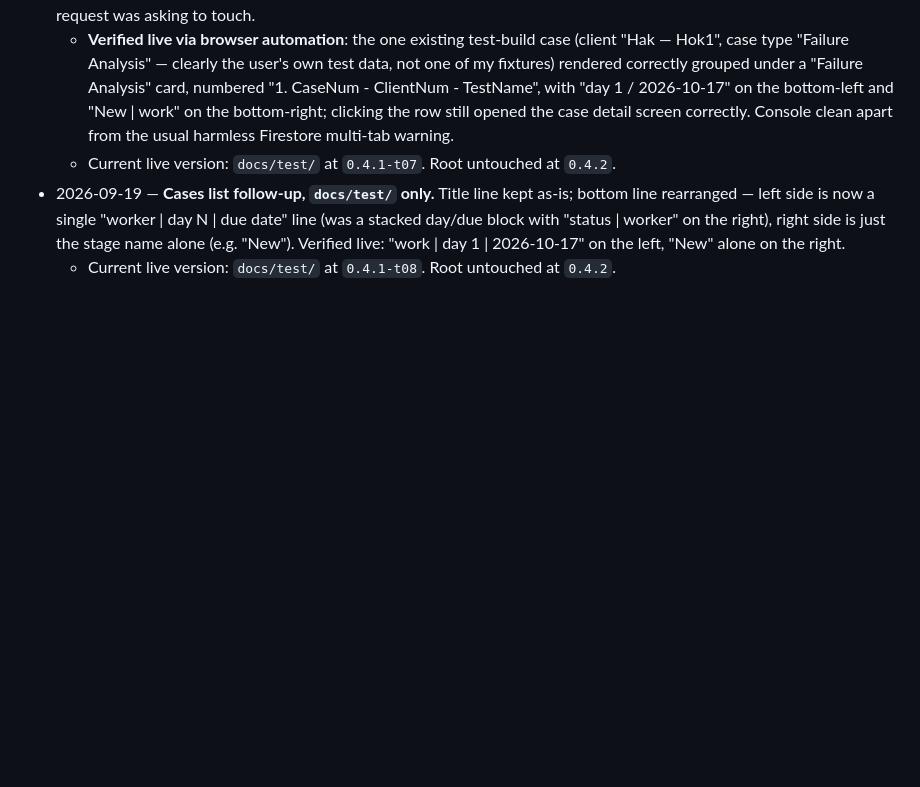
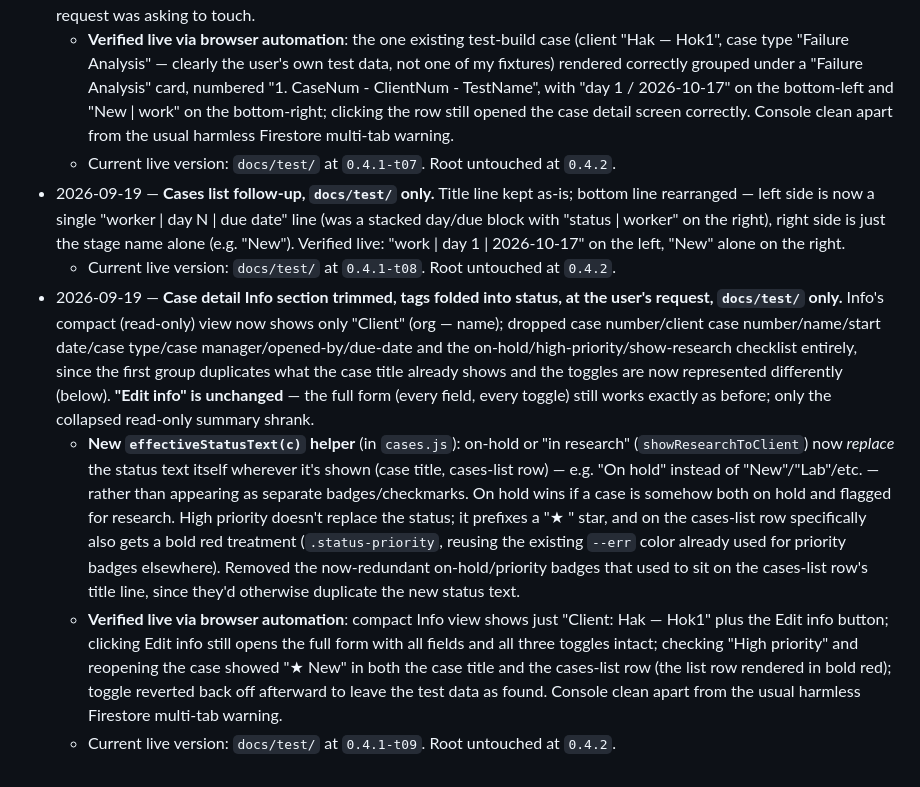
Before and after one commit to Matanyaa/smart-lab, a Markdown page: HANDOFF.md, the part around the change. GitHub-like rendering; blank space fills up the shorter version.

Commit message:
HANDOFF: case detail Info trim + status-tag folding, verified live
Co-Authored-By: Claude Sonnet 5 <noreply@anthropic.com>

```diff
--- a/HANDOFF.md
+++ b/HANDOFF.md
@@ -117,3 +117,7 @@
   - Current live version: `docs/test/` at `0.4.1-t07`. Root untouched at `0.4.2`.
 - 2026-09-19 — **Cases list follow-up, `docs/test/` only.** Title line kept as-is; bottom line rearranged — left side is now a single "worker | day N | due date" line (was a stacked day/due block with "status | worker" on the right), right side is just the stage name alone (e.g. "New"). Verified live: "work | day 1 | 2026-10-17" on the left, "New" alone on the right.
   - Current live version: `docs/test/` at `0.4.1-t08`. Root untouched at `0.4.2`.
+- 2026-09-19 — **Case detail Info section trimmed, tags folded into status, at the user's request, `docs/test/` only.** Info's compact (read-only) view now shows only "Client" (org — name); dropped case number/client case number/name/start date/case type/case manager/opened-by/due-date and the on-hold/high-priority/show-research checklist entirely, since the first group duplicates what the case title already shows and the toggles are now represented differently (below). **"Edit info" is unchanged** — the full form (every field, every toggle) still works exactly as before; only the collapsed read-only summary shrank.
+  - **New `effectiveStatusText(c)` helper** (in `cases.js`): on-hold or "in research" (`showResearchToClient`) now *replace* the status text itself wherever it's shown (case title, cases-list row) — e.g. "On hold" instead of "New"/"Lab"/etc. — rather than appearing as separate badges/checkmarks. On hold wins if a case is somehow both on hold and flagged for research. High priority doesn't replace the status; it prefixes a "★ " star, and on the cases-list row specifically also gets a bold red treatment (`.status-priority`, reusing the existing `--err` color already used for priority badges elsewhere). Removed the now-redundant on-hold/priority badges that used to sit on the cases-list row's title line, since they'd otherwise duplicate the new status text.
+  - **Verified live via browser automation**: compact Info view shows just "Client: Hak — Hok1" plus the Edit info button; clicking Edit info still opens the full form with all fields and all three toggles intact; checking "High priority" and reopening the case showed "★ New" in both the case title and the cases-list row (the list row rendered in bold red); toggle reverted back off afterward to leave the test data as found. Console clean apart from the usual harmless Firestore multi-tab warning.
+  - Current live version: `docs/test/` at `0.4.1-t09`. Root untouched at `0.4.2`.
```
